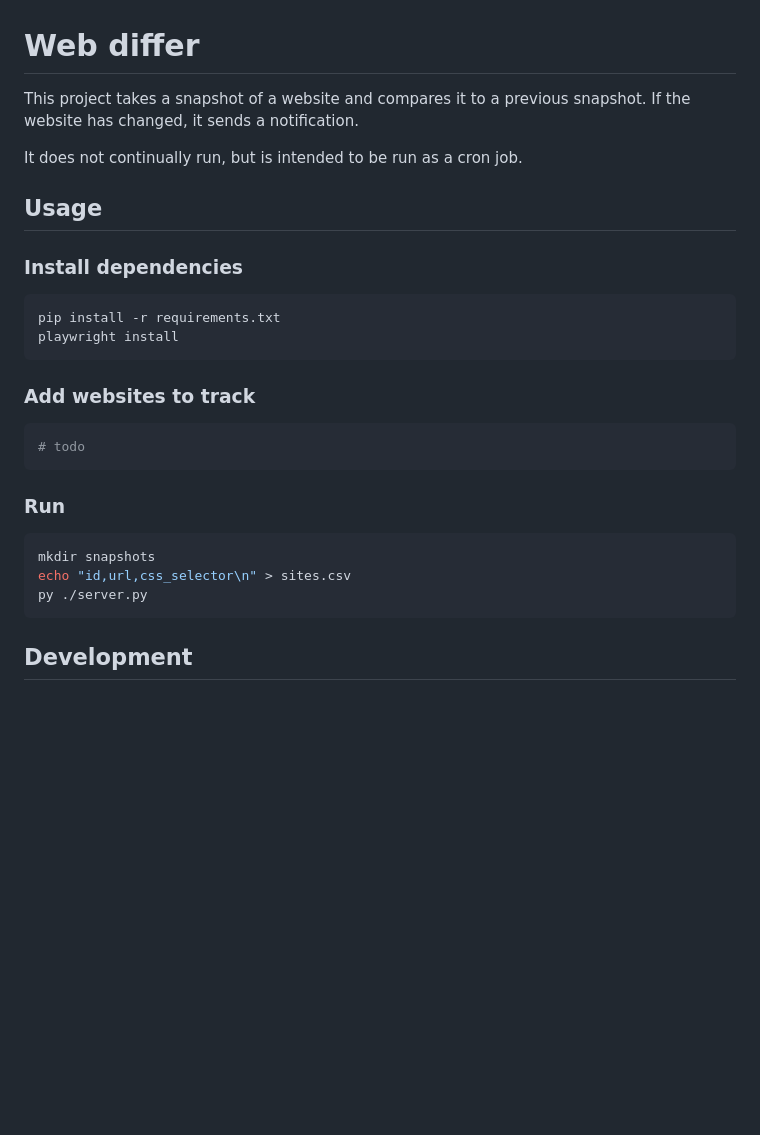
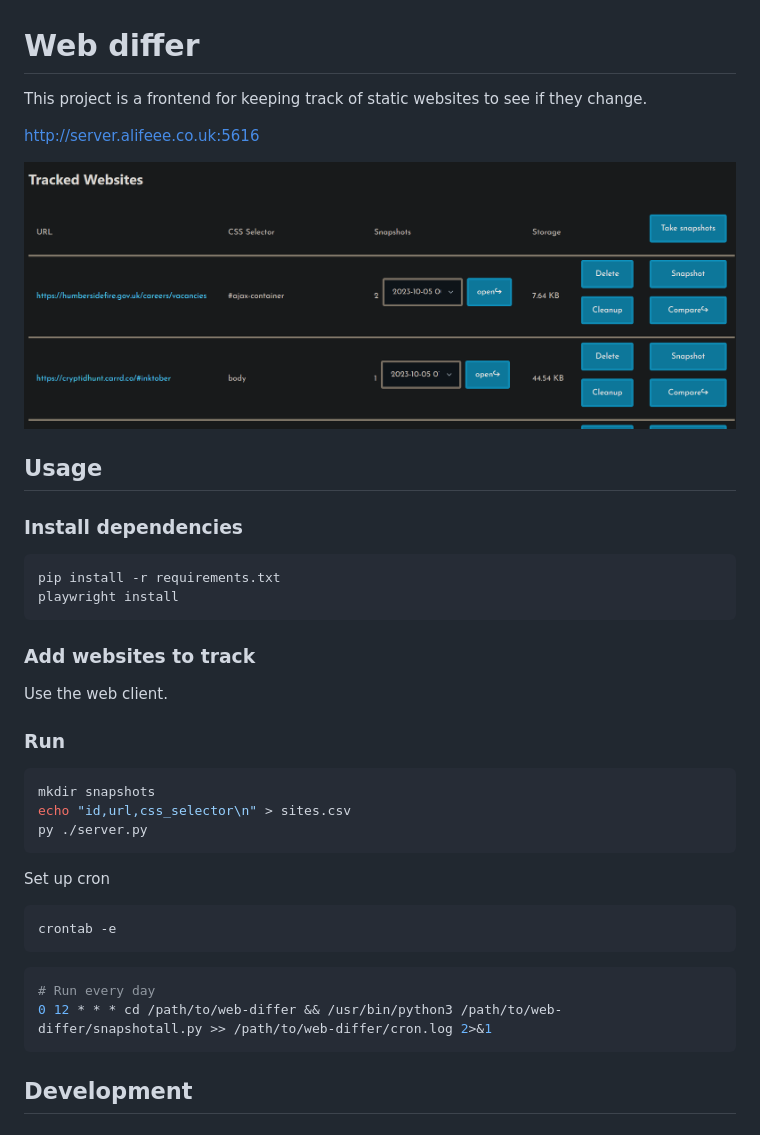
Before and after one commit to alifeee/website-differ, a Markdown page: README.md, the part around the change. GitHub-like rendering; pictures changed too: images/frontend_screenshot.png (added); blank space fills up the shorter version.

````diff
--- a/README.md
+++ b/README.md
@@ -1,8 +1,10 @@
 # Web differ
 
-This project takes a snapshot of a website and compares it to a previous snapshot. If the website has changed, it sends a notification.
+This project is a frontend for keeping track of static websites to see if they change.
 
-It does not continually run, but is intended to be run as a cron job.
+<http://server.alifeee.co.uk:5616>
+
+![Screenshot of frontend](images/frontend_screenshot.png)
 
 ## Usage
 
@@ -15,9 +17,7 @@ playwright install
 
 ### Add websites to track
 
-```bash
-# todo
-```
+Use the web client.
 
 ### Run
 
@@ -25,6 +25,17 @@ playwright install
 mkdir snapshots
 echo "id,url,css_selector\n" > sites.csv
 py ./server.py
+```
+
+Set up cron
+
+```bash
+crontab -e
+```
+
+```bash
+# Run every day
+0 12 * * * cd /path/to/web-differ && /usr/bin/python3 /path/to/web-differ/snapshotall.py >> /path/to/web-differ/cron.log 2>&1
 ```
 
 ## Development
````
